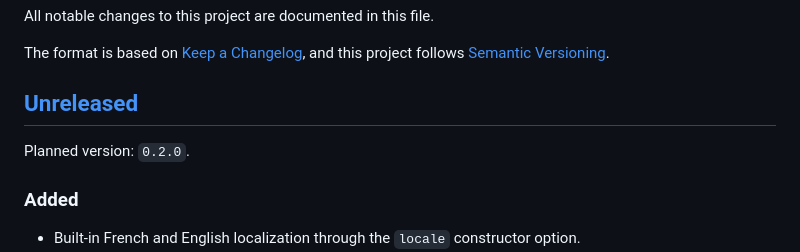
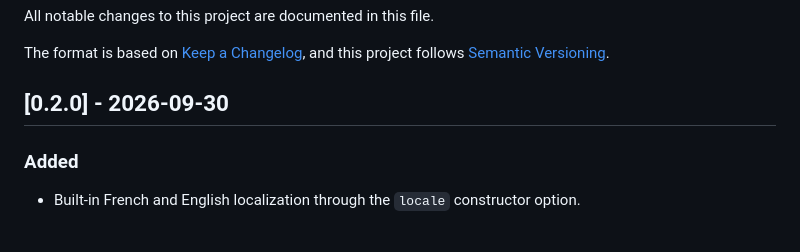
Before and after one commit to dk-sustainability/dk-badge, a Markdown page: changelog.md, the part around the change. GitHub-like rendering; blank space fills up the shorter version.

Commit message:
update changelog

```diff
--- a/changelog.md
+++ b/changelog.md
@@ -4,9 +4,7 @@ All notable changes to this project are documented in this file.
 
 The format is based on [Keep a Changelog](https://keepachangelog.com/en/1.1.0/), and this project follows [Semantic Versioning](https://semver.org/).
 
-## [Unreleased]
-
-Planned version: `0.2.0`.
+## [0.2.0] - 2026-09-30
 
 ### Added
 
```
